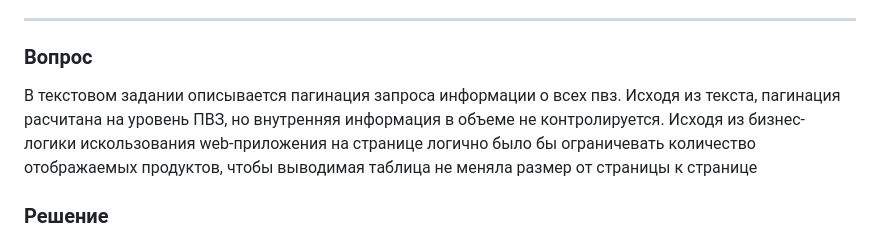
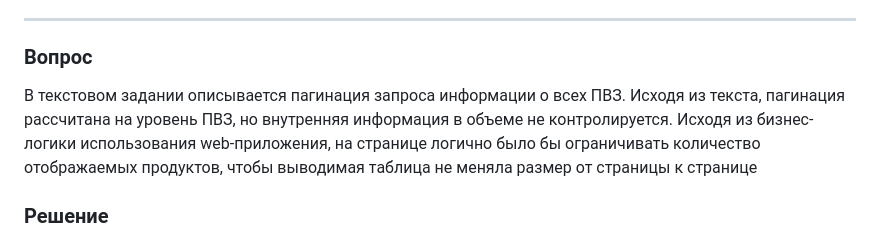
Before and after one commit to R0st0k/PVZ_Service, a Markdown page: README.md, the part around the change. Rendered like a GitHub page.

```diff
--- a/README.md
+++ b/README.md
@@ -100,7 +100,7 @@ go test ./...
 ---
 
 ### Вопрос
-В текстовом задании описывается пагинация запроса информации о всех пвз. Исходя из текста, пагинация расчитана на уровень ПВЗ, но внутренняя информация в объеме не контролируется. Исходя из бизнес-логики искользования web-приложения на странице логично было бы ограничевать количество отображаемых продуктов, чтобы выводимая таблица не меняла размер от страницы к странице
+В текстовом задании описывается пагинация запроса информации о всех ПВЗ. Исходя из текста, пагинация рассчитана на уровень ПВЗ, но внутренняя информация в объеме не контролируется. Исходя из бизнес-логики использования web-приложения, на странице логично было бы ограничивать количество отображаемых продуктов, чтобы выводимая таблица не меняла размер от страницы к странице
 ### Решение
 Выбран вариант пагинации на уровне ПВЗ, поскольку текст и OpenAPI Spec демонстрируют направленность на просмотр ПВЗ, а не продуктов
 
```
